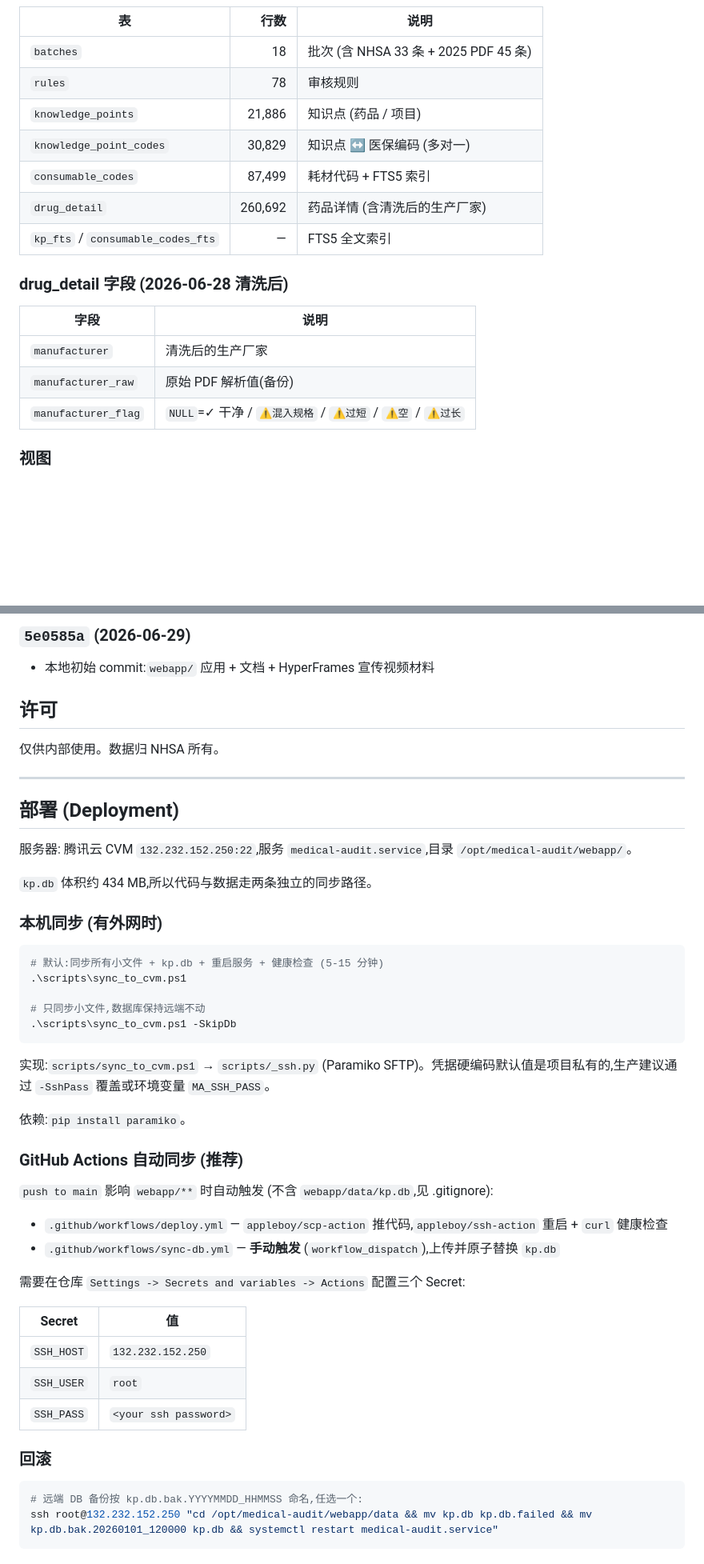
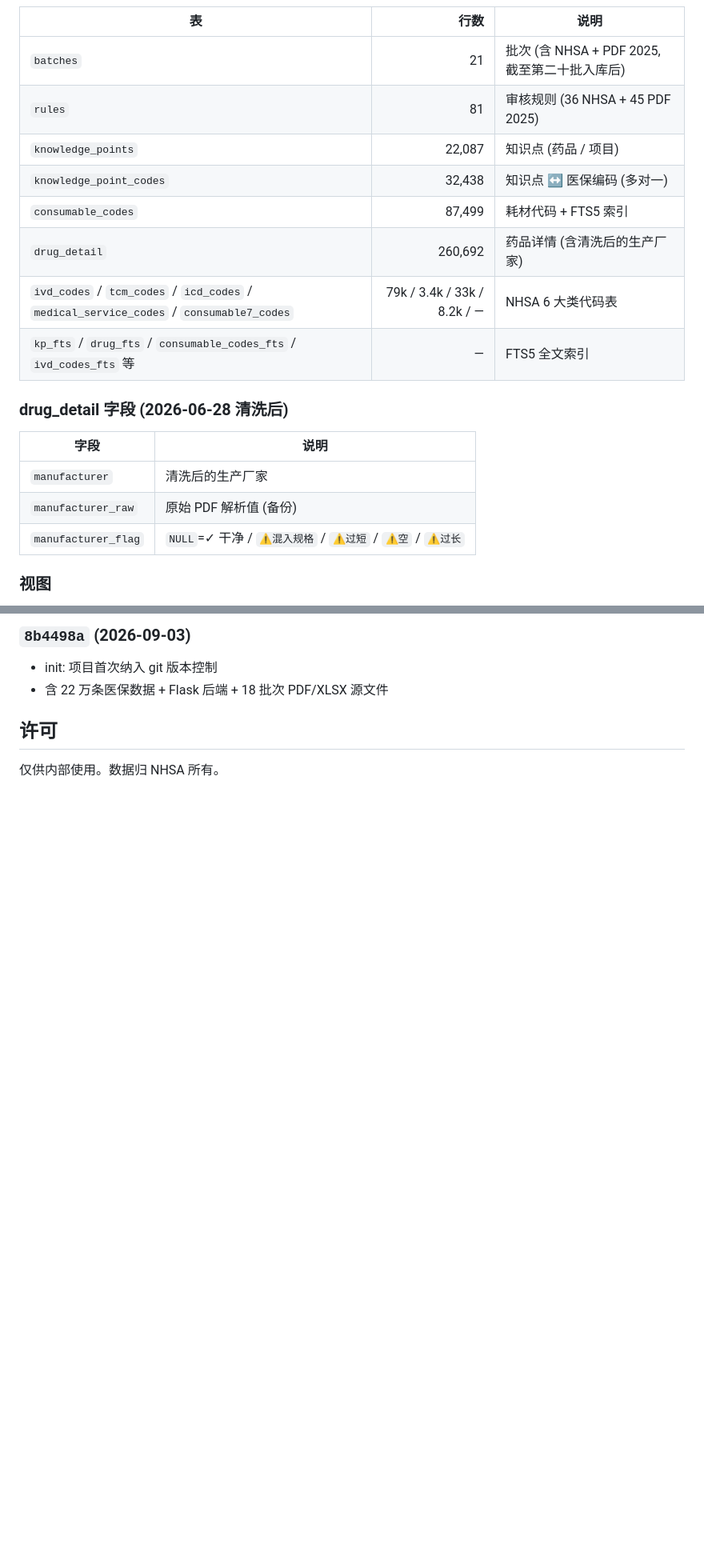
Before and after one commit to caofeng926/Intelligent-Review, a Markdown page: README.md, 2 parts joined by grey strips. Shown at 80% size. Drawn GitHub-style; blank space fills up the shorter version.

````diff
--- a/README.md
+++ b/README.md
@@ -86,20 +91,21 @@
 
 | 表 | 行数 | 说明 |
 |---|---:|---|
-| `batches` | 18 | 批次 (含 NHSA 33 条 + 2025 PDF 45 条) |
-| `rules` | 78 | 审核规则 |
-| `knowledge_points` | 21,886 | 知识点 (药品 / 项目) |
-| `knowledge_point_codes` | 30,829 | 知识点 ↔ 医保编码 (多对一) |
+| `batches` | 21 | 批次 (含 NHSA + PDF 2025, 截至第二十批入库后) |
+| `rules` | 81 | 审核规则 (36 NHSA + 45 PDF 2025) |
+| `knowledge_points` | 22,087 | 知识点 (药品 / 项目) |
+| `knowledge_point_codes` | 32,438 | 知识点 ↔ 医保编码 (多对一) |
 | `consumable_codes` | 87,499 | 耗材代码 + FTS5 索引 |
 | `drug_detail` | 260,692 | 药品详情 (含清洗后的生产厂家) |
-| `kp_fts` / `consumable_codes_fts` | — | FTS5 全文索引 |
+| `ivd_codes` / `tcm_codes` / `icd_codes` / `medical_service_codes` / `consumable7_codes` | 79k / 3.4k / 33k / 8.2k / — | NHSA 6 大类代码表 |
+| `kp_fts` / `drug_fts` / `consumable_codes_fts` / `ivd_codes_fts` 等 | — | FTS5 全文索引 |
 
 ### drug_detail 字段 (2026-06-28 清洗后)
 
 | 字段 | 说明 |
 |---|---|
 | `manufacturer` | 清洗后的生产厂家 |
-| `manufacturer_raw` | 原始 PDF 解析值(备份) |
+| `manufacturer_raw` | 原始 PDF 解析值 (备份) |
 | `manufacturer_flag` | `NULL`=✓ 干净 / `⚠混入规格` / `⚠过短` / `⚠空` / `⚠过长` |
 
 ### 视图
@@ -308,52 +299,8 @@ A: gunicorn 重启会清缓存,`systemctl restart medical-audit.service` 即可
 
-### `5e0585a` (2026-06-29)
-- 本地初始 commit:`webapp/` 应用 + 文档 + HyperFrames 宣传视频材料
+### `8b4498a` (2026-09-03)
+- init: 项目首次纳入 git 版本控制
+- 含 22 万条医保数据 + Flask 后端 + 18 批次 PDF/XLSX 源文件
 
 ## 许可
 
 仅供内部使用。数据归 NHSA 所有。
-
-
----
-
-## 部署 (Deployment)
-
-服务器: 腾讯云 CVM `132.232.152.250:22`,服务 `medical-audit.service`,目录 `/opt/medical-audit/webapp/`。
-
-`kp.db` 体积约 434 MB,所以代码与数据走两条独立的同步路径。
-
-### 本机同步 (有外网时)
-
-```powershell
-# 默认:同步所有小文件 + kp.db + 重启服务 + 健康检查 (5-15 分钟)
-.\scripts\sync_to_cvm.ps1
-
-# 只同步小文件,数据库保持远端不动
-.\scripts\sync_to_cvm.ps1 -SkipDb
-```
-
-实现:`scripts/sync_to_cvm.ps1` → `scripts/_ssh.py` (Paramiko SFTP)。凭据硬编码默认值是项目私有的,生产建议通过 `-SshPass` 覆盖或环境变量 `MA_SSH_PASS`。
-
-依赖:`pip install paramiko`。
-
-### GitHub Actions 自动同步 (推荐)
-
-`push to main` 影响 `webapp/**` 时自动触发 (不含 `webapp/data/kp.db`,见 .gitignore):
-
-- `.github/workflows/deploy.yml` — `appleboy/scp-action` 推代码,`appleboy/ssh-action` 重启 + `curl` 健康检查
-- `.github/workflows/sync-db.yml` — **手动触发** (`workflow_dispatch`),上传并原子替换 `kp.db`
-
-需要在仓库 `Settings -> Secrets and variables -> Actions` 配置三个 Secret:
-
-| Secret | 值 |
-|---|---|
-| `SSH_HOST` | `132.232.152.250` |
-| `SSH_USER` | `root` |
-| `SSH_PASS` | `<your ssh password>` |
-
-### 回滚
-
-```powershell
-# 远端 DB 备份按 kp.db.bak.YYYYMMDD_HHMMSS 命名,任选一个:
-ssh root@132.232.152.250 "cd /opt/medical-audit/webapp/data && mv kp.db kp.db.failed && mv kp.db.bak.20260101_120000 kp.db && systemctl restart medical-audit.service"
-```
````
Also changed, not shown: other parts of README.md (+79 -89 lines), AGENTS.md (+85 -37 lines).
